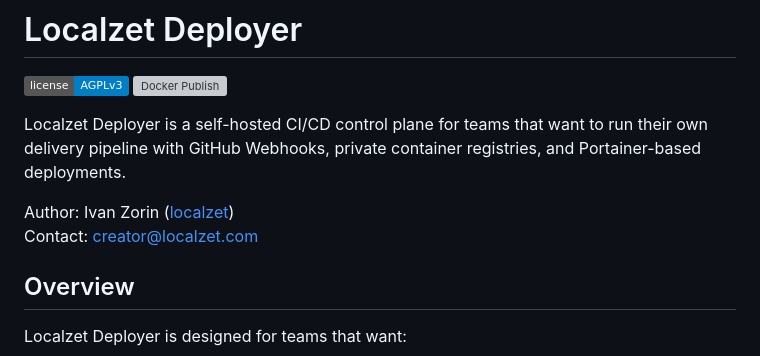
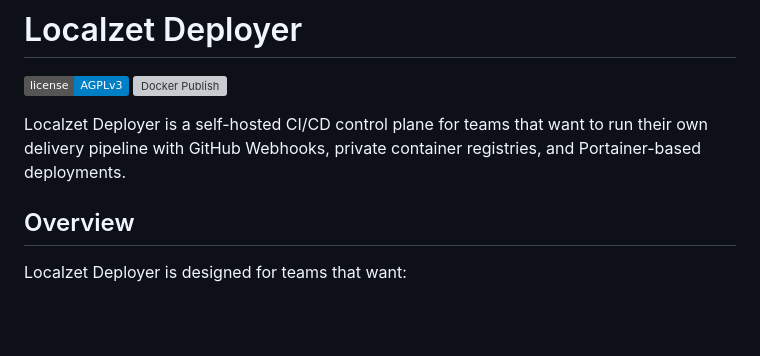
Before and after one commit to localzet/deployer, a Markdown page: README.md, the part around the change. Drawn GitHub-style; badges without logos; blank space fills up the shorter version; grey boxes are pictures that could not be loaded.

```diff
--- a/README.md
+++ b/README.md
@@ -4,9 +4,6 @@
 [![Docker Publish](https://github.com/localzet/deployer/actions/workflows/docker-publish.yml/badge.svg)](https://github.com/localzet/deployer/actions/workflows/docker-publish.yml)
 
 Localzet Deployer is a self-hosted CI/CD control plane for teams that want to run their own delivery pipeline with GitHub Webhooks, private container registries, and Portainer-based deployments.
-
-Author: Ivan Zorin ([localzet](https://github.com/localzet))
-Contact: [creator@localzet.com](mailto:creator@localzet.com)
 
 ## Overview
 
```
